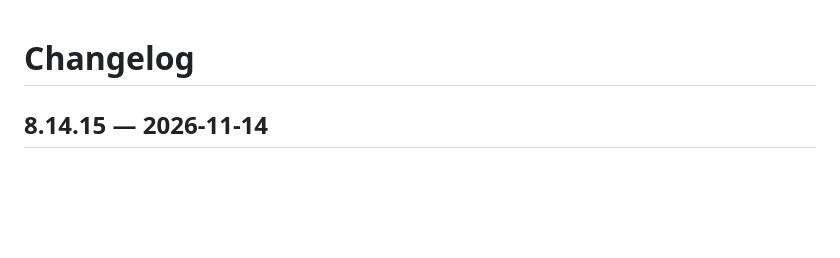
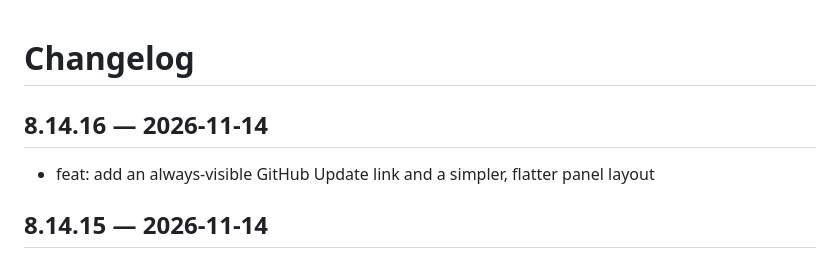
Before and after one commit to ezurinho/nitro-wraith, a Markdown page: CHANGELOG.md, the part around the change. GitHub-like rendering; blank space fills up the shorter version.

```diff
--- a/CHANGELOG.md
+++ b/CHANGELOG.md
@@ -1,4 +1,8 @@
 # Changelog
+
+## 8.14.16 — 2026-11-14
+
+- feat: add an always-visible GitHub Update link and a simpler, flatter panel layout
 
 ## 8.14.15 — 2026-11-14
 
```
Also changed, not shown: README.md (+7 -2 lines), assets/panel-preview.png, assets/themes.png, 4 other files.
